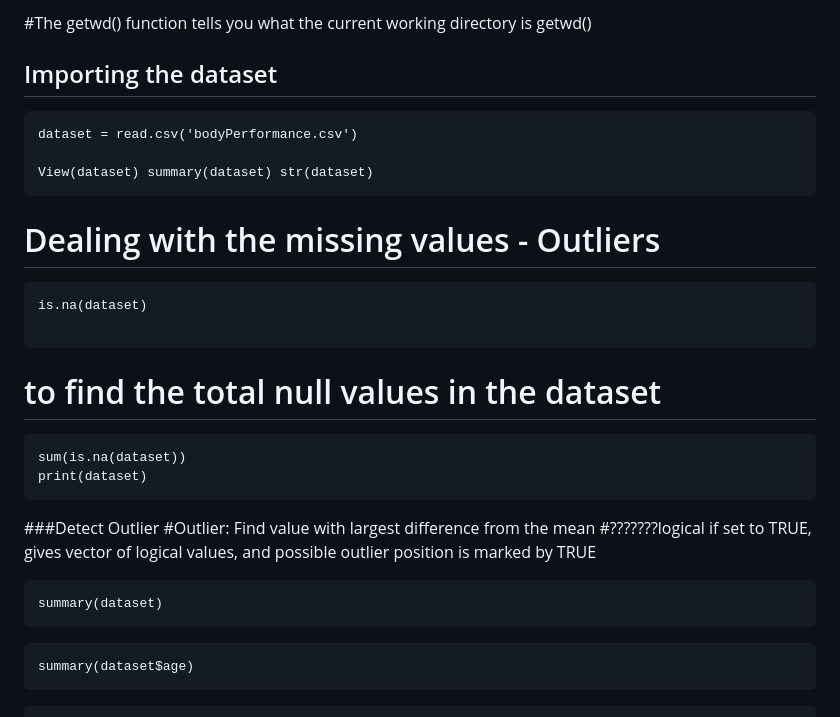
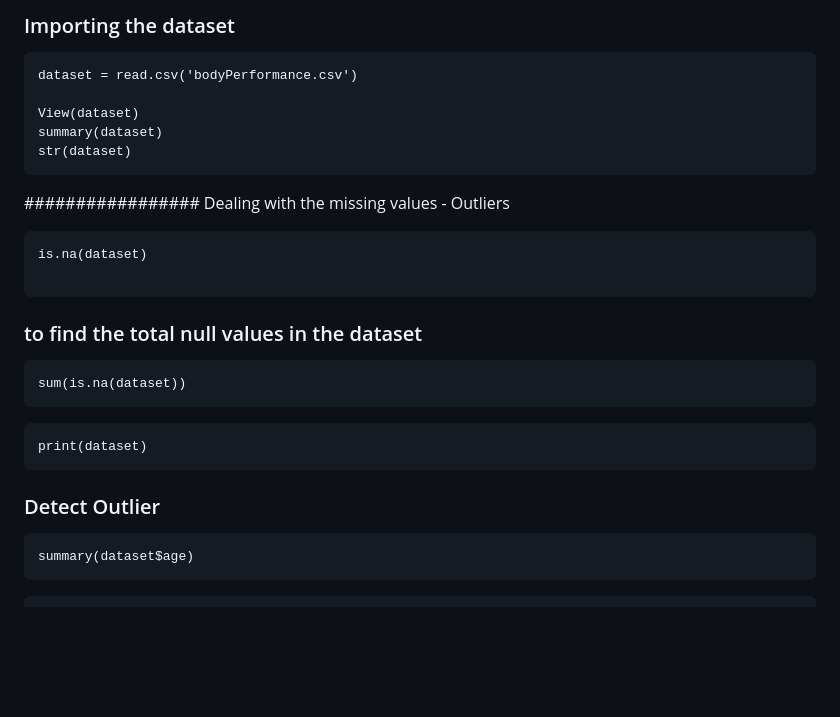
Before and after one commit to Hadeel-q911/Body-performance, a Markdown page: Data Summarization and Preprocessing.md, the part around the change printed below. Drawn GitHub-style; blank space fills up the shorter version.

````diff
--- a/Data Summarization and Preprocessing.md
+++ b/Data Summarization and Preprocessing.md
@@ -1,26 +1,31 @@
-#The getwd() function tells you what the current working directory is getwd()
+### Importing the dataset
 
-## Importing the dataset
 ```{r}
 dataset = read.csv('bodyPerformance.csv')
 
-View(dataset) summary(dataset) str(dataset)
+View(dataset)
+summary(dataset)
+str(dataset)
 ```
-# Dealing with the missing values - Outliers
+
+################# Dealing with the missing values - Outliers
+
 ```{r}
 is.na(dataset)
 
 ```
-# to find the total null values in the dataset
+
+### to find the total null values in the dataset
 
 ```{r}
 sum(is.na(dataset))
+```
+
+```{r}
 print(dataset)
 ```
-###Detect Outlier #Outlier: Find value with largest difference from the mean #???????logical if set to TRUE, gives vector of logical values, and possible outlier position is marked by TRUE
-```{r}
-summary(dataset)
-```
+
+### Detect Outlier
 
 ```{r}
 summary(dataset$age)
````
Also changed, not shown: other parts of Data Summarization and Preprocessing.md (+27 -10 lines).
